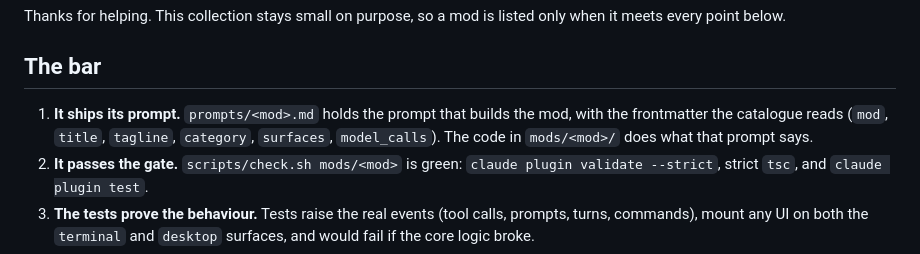
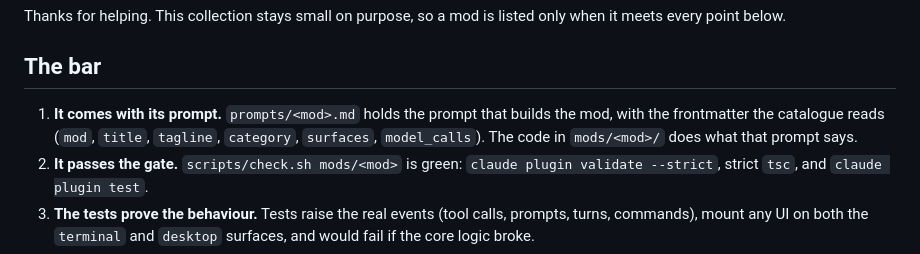
Before and after one commit to modmyclaude/claude-code-mods, a Markdown page: CONTRIBUTING.md, the part around the change. GitHub-like rendering.

Commit message:
copy: CONTRIBUTING rule 1 renamed off the retired "ships its prompt" wording
Co-Authored-By: Claude Fable 5.1 <noreply@anthropic.com>

```diff
--- a/CONTRIBUTING.md
+++ b/CONTRIBUTING.md
@@ -4,7 +4,7 @@ Thanks for helping. This collection stays small on purpose, so a mod is listed o
 
 ## The bar
 
-1. **It ships its prompt.** `prompts/<mod>.md` holds the prompt that builds the mod, with the frontmatter the catalogue reads (`mod`, `title`, `tagline`, `category`, `surfaces`, `model_calls`). The code in `mods/<mod>/` does what that prompt says.
+1. **It comes with its prompt.** `prompts/<mod>.md` holds the prompt that builds the mod, with the frontmatter the catalogue reads (`mod`, `title`, `tagline`, `category`, `surfaces`, `model_calls`). The code in `mods/<mod>/` does what that prompt says.
 2. **It passes the gate.** `scripts/check.sh mods/<mod>` is green: `claude plugin validate --strict`, strict `tsc`, and `claude plugin test`.
 3. **The tests prove the behaviour.** Tests raise the real events (tool calls, prompts, turns, commands), mount any UI on both the `terminal` and `desktop` surfaces, and would fail if the core logic broke.
 4. **It is safe by default.** Guards fail closed, model calls are capped and use the smallest model that works, and nothing touches the network, files or processes unless the prompt says why.
```
